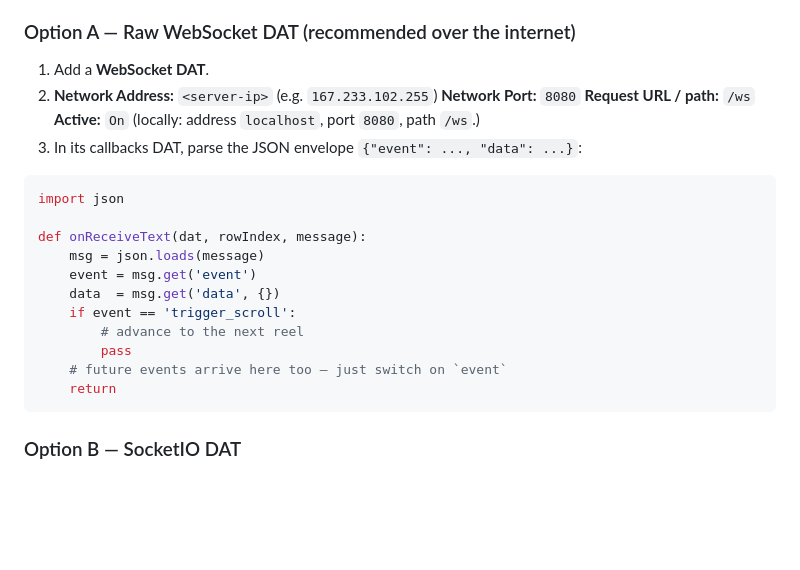
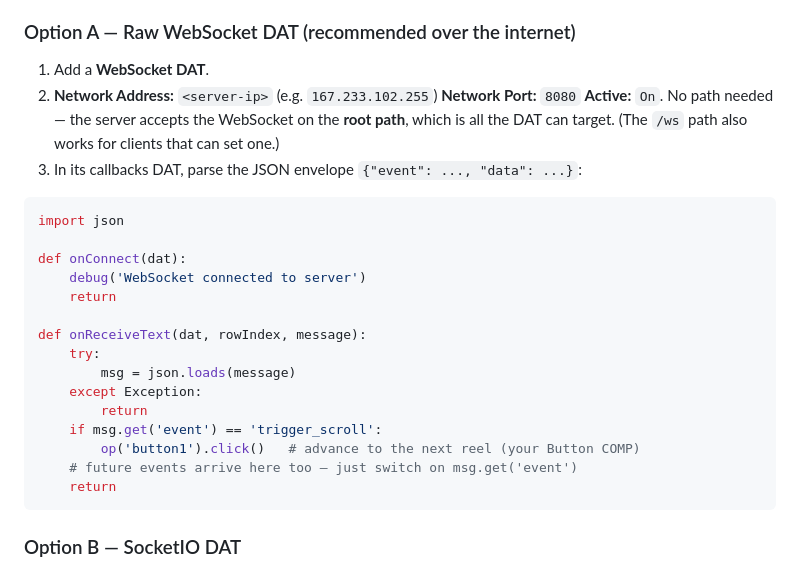
Before and after one commit to mahdiibakhshii/scrollMe, a Markdown page: README.md, the part around the change. Rendered like a GitHub page; blank space fills up the shorter version.

Commit message:
docs: TD connects on root path (no /ws); add onConnect + button.click()
Co-Authored-By: Claude Opus 4.8 <noreply@anthropic.com>

````diff
--- a/README.md
+++ b/README.md
@@ -51,21 +51,26 @@ laptop).
 
 1. Add a **WebSocket DAT**.
 2. **Network Address:** `<server-ip>` (e.g. `167.233.102.255`)
-   **Network Port:** `8080`  **Request URL / path:** `/ws`  **Active:** `On`
-   (locally: address `localhost`, port `8080`, path `/ws`.)
+   **Network Port:** `8080`  **Active:** `On`. No path needed — the server accepts
+   the WebSocket on the **root path**, which is all the DAT can target.
+   (The `/ws` path also works for clients that can set one.)
 3. In its callbacks DAT, parse the JSON envelope `{"event": ..., "data": ...}`:
 
 ```python
 import json
 
+def onConnect(dat):
+    debug('WebSocket connected to server')
+    return
+
 def onReceiveText(dat, rowIndex, message):
-    msg = json.loads(message)
-    event = msg.get('event')
-    data  = msg.get('data', {})
-    if event == 'trigger_scroll':
-        # advance to the next reel
-        pass
-    # future events arrive here too — just switch on `event`
+    try:
+        msg = json.loads(message)
+    except Exception:
+        return
+    if msg.get('event') == 'trigger_scroll':
+        op('button1').click()   # advance to the next reel (your Button COMP)
+    # future events arrive here too — just switch on msg.get('event')
     return
 ```
 
````
